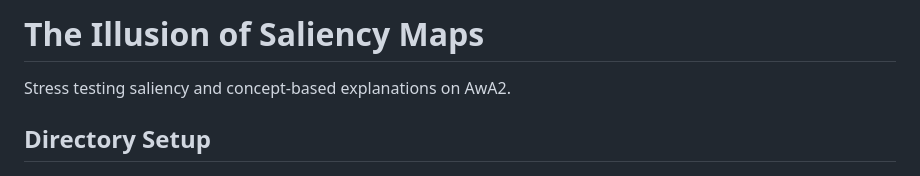
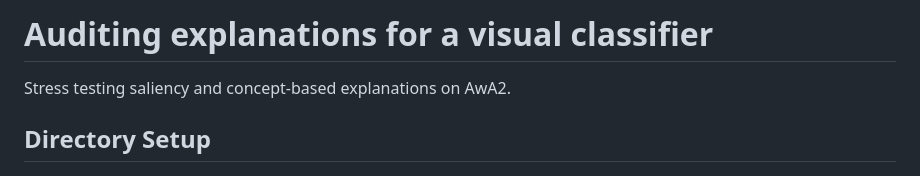
Before and after one commit to emmadariol/Deep_Learning_XAI, a Markdown page: README.md, the part around the change. Rendered like a GitHub page.

Commit message:
Update project title in README.md

```diff
--- a/README.md
+++ b/README.md
@@ -1,4 +1,4 @@
-# The Illusion of Saliency Maps
+# Auditing explanations for a visual classifier
 
 Stress testing saliency and concept-based explanations on AwA2.
 
```
